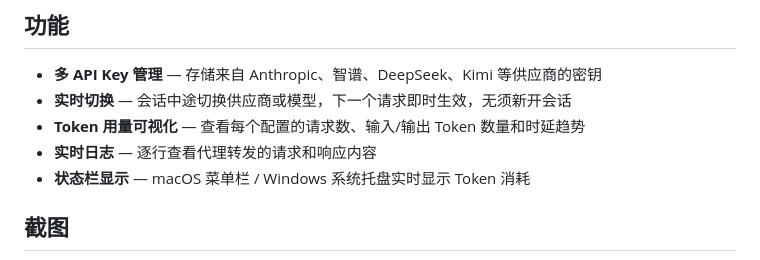
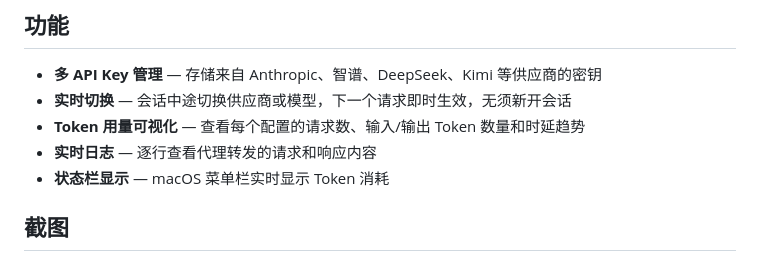
Before and after one commit to simpossible/token_gate, a Markdown page: README.md, the part around the change. Drawn GitHub-style.

Commit message:
docs: revert tray token display to macOS only
Co-Authored-By: Claude Sonnet 4.6 <noreply@anthropic.com>

```diff
--- a/README.md
+++ b/README.md
@@ -10,7 +10,7 @@
 - **实时切换** — 会话中途切换供应商或模型，下一个请求即时生效，无须新开会话
 - **Token 用量可视化** — 查看每个配置的请求数、输入/输出 Token 数量和时延趋势
 - **实时日志** — 逐行查看代理转发的请求和响应内容
-- **状态栏显示** — macOS 菜单栏 / Windows 系统托盘实时显示 Token 消耗
+- **状态栏显示** — macOS 菜单栏实时显示 Token 消耗
 
 ## 截图
 
```
